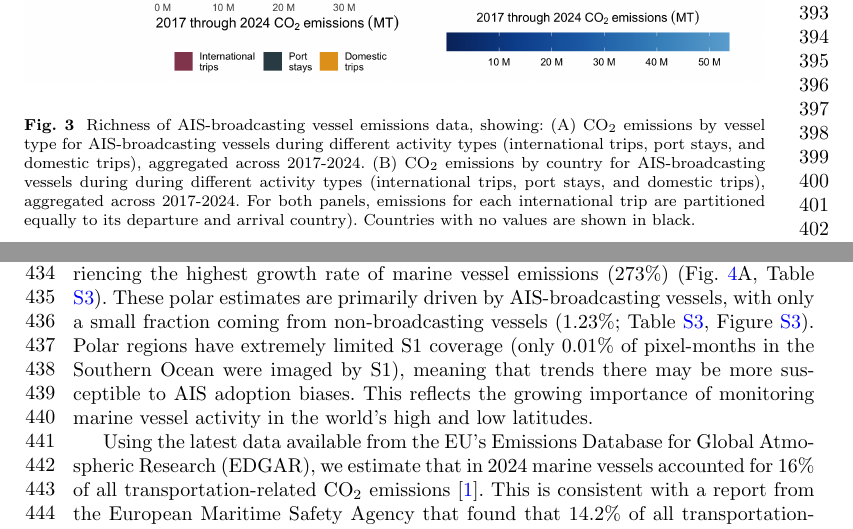
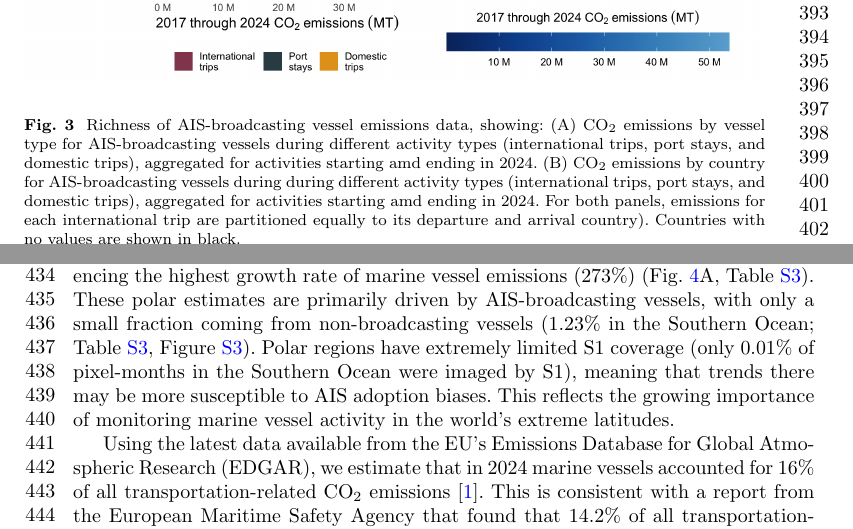
Before and after one commit to emlab-ucsb/paper-ocean-ghg, a LaTeX paper (main.tex): two parts of pages 9 and 10 of 58, joined at a grey line, cut so that both start at the same text. Compiled offline with pdfLaTeX.

Commit message:
Updates from Overleaf

```diff
--- a/main.tex
+++ b/main.tex
@@ -110,13 +110,13 @@ Our vessel-level AIS-broadcasting emissions data provide a detailed understandin
  \begin{figure}[H]
     \centering
     \includegraphics[width=\columnwidth]{figures/fig-ais-data-richness-1.png}
-    \caption{Richness of AIS-broadcasting vessel emissions data, showing: (A) CO$_{2}$ emissions by vessel type for AIS-broadcasting vessels during different activity types (international trips, port stays, and domestic trips), aggregated across 2017-2024. (B) CO$_{2}$ emissions by country for AIS-broadcasting vessels during  during different activity types (international trips, port stays, and domestic trips), aggregated across 2017-2024. For both panels, emissions for each international trip are partitioned equally to its departure and arrival country). Countries with no values are shown in black.}
+    \caption{Richness of AIS-broadcasting vessel emissions data, showing: (A) CO$_{2}$ emissions by vessel type for AIS-broadcasting vessels during different activity types (international trips, port stays, and domestic trips), aggregated for activities starting amd ending in 2024. (B) CO$_{2}$ emissions by country for AIS-broadcasting vessels during  during different activity types (international trips, port stays, and domestic trips), aggregated for activities starting amd ending in 2024. For both panels, emissions for each international trip are partitioned equally to its departure and arrival country). Countries with no values are shown in black.}
     \label{fig:fig-ais-data-richness}
 \end{figure}
 
 Our novel methods for inferring key missing vessel characteristics that are necessary for AIS-based emissions modeling allow us to accurately estimate vessel-level emissions for a huge swath of the world's fleet that does not otherwise have publicly available vessel characteristic information. Of the roughly 880,000 AIS-broadcasting vessels in our analysis, only 89,600 (10\%) are registered with the IMO, while 55,600 (6\%) are listed on some other public registry; this leaves over 735,000 vessels (84\%) that have no public registry information and must rely completely on modeled vessel characteristics (main engine power and design speed). Using the main engine power and design speed values that are derived from our machine learning models, we achieve an out-of-sample model performance of 0.82 traditional R$^{2}$ when comparing our daily vessel-specific CO$_{2}$ emissions estimates against those derived from a proprietary vessel registry dataset of over 15,000 vessel-specific fuel consumption values that were measured during at-sea trials (Fig. \ref{fig:fig-registered-data-performance}). If we were to instead estimate emissions with our model using only currently available public vessel characteristic data (i.e., the IMO provides lookup tables for average main engine power and design speed for different vessel types and sizes \cite{fourth2020greenhouse}), we would only achieve a predict performance value of 0.74 traditional R$^{2}$. We also measured the performance of our model's ability to estimate annual vessel-level CO$_{2}$ emissions estimates by comparing our estimates to those available in the publicly available European Maritime Safety Agency’s Monitoring, Reporting, and Verification (MRV) database \cite{mrv_emissions}. Using a set of over 2,000 matched vessel-specific annual emissions estimates, we found a performance value of 0.81 traditional R$^{2}$ (Table \ref{tab:tab-performance-tolerance-table}). Because many large vessels are already registered with the IMO, the majority of our total CO$_2$ emissions come from these vessels (61\%); 4\% come from vessels listed on other registries; and 35\% come from vessels with no public registry information and which rely entirely on modeled vessel characteristics.
 
-The dataset also allows us to examine large-scale trends in marine vessel emissions for different parts of the ocean, and for different sectors of the global economy. Although vessel activity in the Southern Ocean represents a very small fractions of the world's marine vessel emissions (0.05\%), it represents the part of the world experiencing the highest growth rate of marine vessel emissions (273\%) (Fig. \ref{fig:fig-emissions-marine-ocean-other}A, Table \ref{tab:emissions_by_ocean_summary_tbl}). These polar estimates are primarily driven by AIS-broadcasting vessels, with only a small fraction coming from non-broadcasting vessels (1.23\%; Table \ref{tab:emissions_by_ocean_summary_tbl}, Figure \ref{fig:fig-annual-emissions-by-ocean-and-data-source}). Polar regions have extremely limited S1 coverage (only 0.01\%  of pixel-months in the Southern Ocean were imaged by S1), meaning that trends there may be more susceptible to AIS adoption biases. This reflects the growing importance of monitoring marine vessel activity in the world's high and low latitudes.
+The dataset also allows us to examine large-scale trends in marine vessel emissions for different parts of the ocean, and for different sectors of the global economy. Although vessel activity in the Southern Ocean represents a very small fractions of the world's marine vessel emissions (0.05\%), it represents the part of the world experiencing the highest growth rate of marine vessel emissions (273\%) (Fig. \ref{fig:fig-emissions-marine-ocean-other}A, Table \ref{tab:emissions_by_ocean_summary_tbl}). These polar estimates are primarily driven by AIS-broadcasting vessels, with only a small fraction coming from non-broadcasting vessels (1.23\% in the Southern Ocean; Table \ref{tab:emissions_by_ocean_summary_tbl}, Figure \ref{fig:fig-annual-emissions-by-ocean-and-data-source}). Polar regions have extremely limited S1 coverage (only 0.01\%  of pixel-months in the Southern Ocean were imaged by S1), meaning that trends there may be more susceptible to AIS adoption biases. This reflects the growing importance of monitoring marine vessel activity in the world's extreme latitudes.
 
 Using the latest data available from the EU's Emissions Database for Global Atmospheric Research (EDGAR), we estimate that in 2024 marine vessels accounted for 16\% of all transportation-related CO$_{2}$ emissions \cite{JRC143227}. This is consistent with a report from the European Maritime Safety Agency that found that 14.2\% of all transportation-related  CO$_{2}$ emissions in the EU were from the maritime sector in 2022 \cite{emsa2025}. Marine vessel CO$_{2}$ emissions increased by 32\% between 2017 and 2024, five times faster than the growth rate of global emissions as a whole, and ten times faster than the growth rate of emissions from all other transportation-related sectors including railways, road transportation, aviation, and pipelines (Fig. \ref{fig:fig-emissions-marine-ocean-other}B, Table \ref{tab:emissions_by_data_source_summary_tbl}). This provides new evidence supporting the concept of the `blue acceleration' and the expansion of human activity in the oceans \cite{jouffray2020blue}.
 
```
